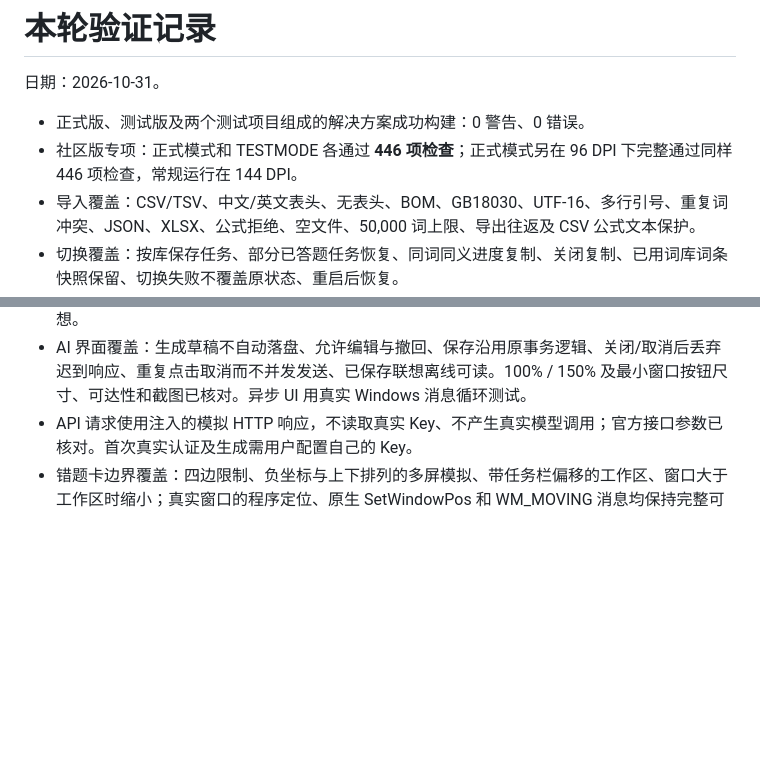
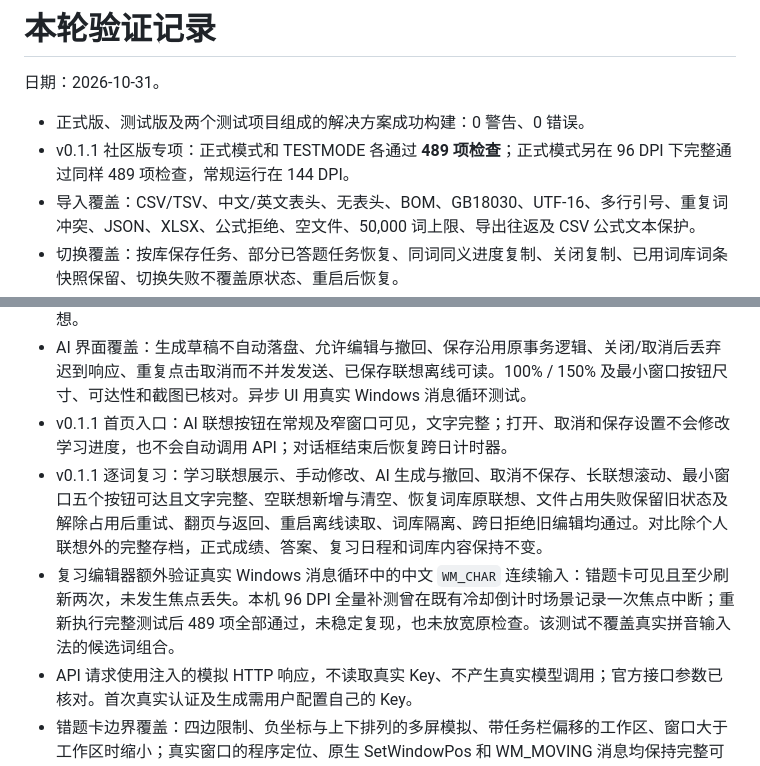
Before and after one commit to Jhon-FU/Fu-repository, a Markdown page: docs/VERIFICATION.md, 2 parts joined by grey strips. GitHub-like rendering; blank space fills up the shorter version.

```diff
--- a/docs/VERIFICATION.md
+++ b/docs/VERIFICATION.md
@@ -3,7 +3,7 @@
 日期：2026-10-31。
 
 - 正式版、测试版及两个测试项目组成的解决方案成功构建：0 警告、0 错误。
-- 社区版专项：正式模式和 TESTMODE 各通过 **446 项检查**；正式模式另在 96 DPI 下完整通过同样 446 项检查，常规运行在 144 DPI。
+- v0.1.1 社区版专项：正式模式和 TESTMODE 各通过 **489 项检查**；正式模式另在 96 DPI 下完整通过同样 489 项检查，常规运行在 144 DPI。
 - 导入覆盖：CSV/TSV、中文/英文表头、无表头、BOM、GB18030、UTF-16、多行引号、重复词冲突、JSON、XLSX、公式拒绝、空文件、50,000 词上限、导出往返及 CSV 公式文本保护。
 - 切换覆盖：按库保存任务、部分已答题任务恢复、同词同义进度复制、关闭复制、已用词库词条快照保留、切换失败不覆盖原状态、重启后恢复。
 - 可靠性覆盖：保存失败回滚、解除占用后重试、损坏存档不重置、存在备份时主文件缺失不创建空账号、损坏导入词库提示但不删除。
@@ -15,6 +15,9 @@
 - AI 联想覆盖：用户主动请求、只发送当前词/音标/释义、内置创意提示词、无最低字数、80 字 Unicode 边界、异常/超长/空结果拒绝、无自动重试、网络超时与取消、错误正文不泄漏凭据、模型列表连接测试。
 - AI 设置覆盖：假 Key 的真实 DPAPI 加密往返、无明文落盘、原子替换、文件占用保留旧配置、损坏配置不自动清除、手动移除、密码遮罩、取消不保存、失败可重试。未配置时仍可手写联想。
 - AI 界面覆盖：生成草稿不自动落盘、允许编辑与撤回、保存沿用原事务逻辑、关闭/取消后丢弃迟到响应、重复点击取消而不并发发送、已保存联想离线可读。100% / 150% 及最小窗口按钮尺寸、可达性和截图已核对。异步 UI 用真实 Windows 消息循环测试。
+- v0.1.1 首页入口：AI 联想按钮在常规及窄窗口可见，文字完整；打开、取消和保存设置不会修改学习进度，也不会自动调用 API；对话框结束后恢复跨日计时器。
+- v0.1.1 逐词复习：学习联想展示、手动修改、AI 生成与撤回、取消不保存、长联想滚动、最小窗口五个按钮可达且文字完整、空联想新增与清空、恢复词库原联想、文件占用失败保留旧状态及解除占用后重试、翻页与返回、重启离线读取、词库隔离、跨日拒绝旧编辑均通过。对比除个人联想外的完整存档，正式成绩、答案、复习日程和词库内容保持不变。
+- 复习编辑器额外验证真实 Windows 消息循环中的中文 `WM_CHAR` 连续输入：错题卡可见且至少刷新两次，未发生焦点丢失。本机 96 DPI 全量补测曾在既有冷却倒计时场景记录一次焦点中断；重新执行完整测试后 489 项全部通过，未稳定复现，也未放宽原检查。该测试不覆盖真实拼音输入法的候选词组合。
 - API 请求使用注入的模拟 HTTP 响应，不读取真实 Key、不产生真实模型调用；官方接口参数已核对。首次真实认证及生成需用户配置自己的 Key。
 - 错题卡边界覆盖：四边限制、负坐标与上下排列的多屏模拟、带任务栏偏移的工作区、窗口大于工作区时缩小；真实窗口的程序定位、原生 SetWindowPos 和 WM_MOVING 消息均保持完整可见。普通关闭及最小化命令不能绕过卡片；长错题列表内部滚动，底部按钮保持可达。
 - 隐藏抽查覆盖：从当前错词集合抽取、输入前不展示参考释义、空答不能通过、对照原答案自评、只有“基本说对”通过、其余自评/想不起来/取消均冷却；抽查时遮住原卡片释义，不收起卡片。阻止重复开题；换库、跨日或移除抽中词会作废旧题，正常退出可关闭进行中的题目和计时器。
```
Also changed, not shown: README.md (+5 -3 lines), docs/AI_HINTS.md (+3 -2 lines), docs/releases/v0.1.1.md (added, +19 -0 lines), docs/images/home.png, 1 other file.
